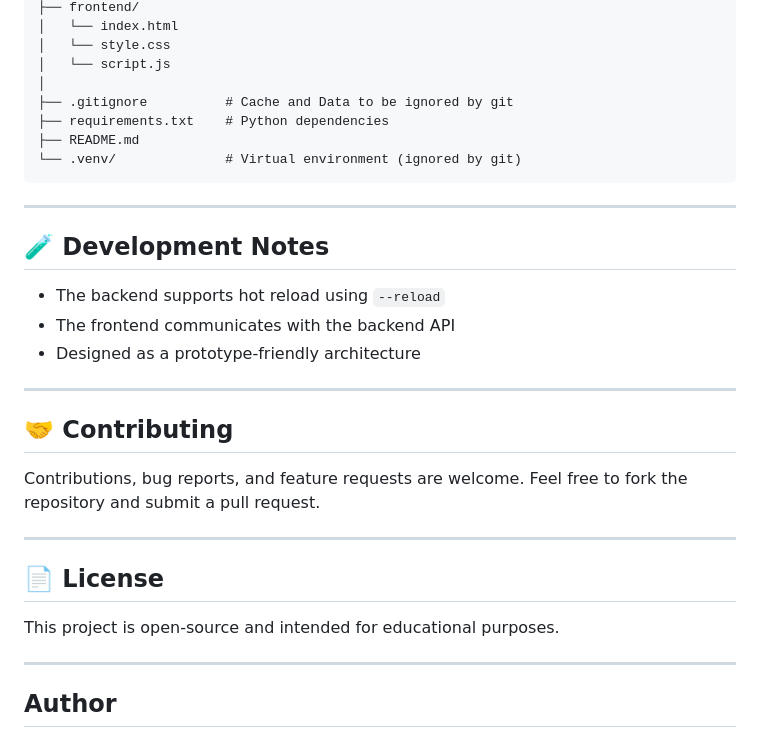
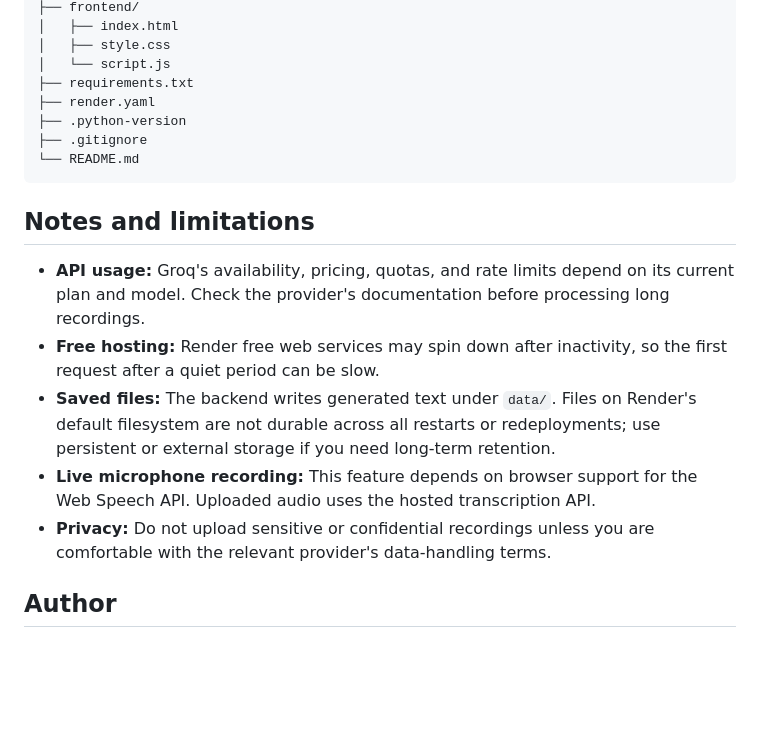
Before and after one commit to shivmodi21/ClassCapsule, a Markdown page: README.md, the part around one of its changes. Drawn GitHub-style; blank space fills up the shorter version.

````diff
--- a/README.md
+++ b/README.md
@@ -151,36 +138,21 @@ ClassCapsule/
 ├── frontend/
-│   └── index.html
-│   └── style.css
+│   ├── index.html
+│   ├── style.css
 │   └── script.js
-│
-├── .gitignore          # Cache and Data to be ignored by git
-├── requirements.txt    # Python dependencies
-├── README.md
-└── .venv/              # Virtual environment (ignored by git)
+├── requirements.txt
+├── render.yaml
+├── .python-version
+├── .gitignore
+└── README.md
 ```
 
----
+## Notes and limitations
 
-## 🧪 Development Notes
-
-* The backend supports hot reload using `--reload`
-* The frontend communicates with the backend API
-* Designed as a prototype-friendly architecture
-
----
-
-## 🤝 Contributing
-
-Contributions, bug reports, and feature requests are welcome.
-Feel free to fork the repository and submit a pull request.
-
----
-
-## 📄 License
-
-This project is open-source and intended for educational purposes.
-
----
+- **API usage:** Groq's availability, pricing, quotas, and rate limits depend on its current plan and model. Check the provider's documentation before processing long recordings.
+- **Free hosting:** Render free web services may spin down after inactivity, so the first request after a quiet period can be slow.
+- **Saved files:** The backend writes generated text under `data/`. Files on Render's default filesystem are not durable across all restarts or redeployments; use persistent or external storage if you need long-term retention.
+- **Live microphone recording:** This feature depends on browser support for the Web Speech API. Uploaded audio uses the hosted transcription API.
+- **Privacy:** Do not upload sensitive or confidential recordings unless you are comfortable with the relevant provider's data-handling terms.
 
 ## Author
 
````
Also changed, not shown: other parts of README.md (+84 -97 lines), LOCAL_INSTALLATION.md (added, +104 -0 lines).
